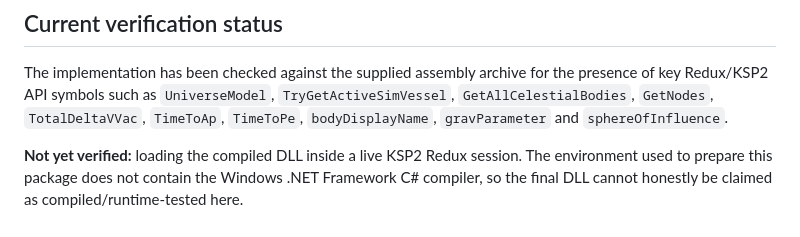
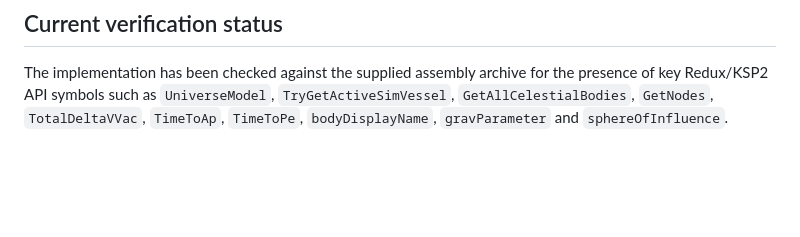
Before and after one commit to BlocDigital/KerbalistTelemetryBridge, a Markdown page: README.md, the part around the change. GitHub-like rendering; blank space fills up the shorter version.

```diff
--- a/README.md
+++ b/README.md
@@ -111,5 +111,3 @@ The script compiles `src\\*.cs`, writes `KerbalistTelemetryBridge.dll`, copies `
 ## Current verification status
 
 The implementation has been checked against the supplied assembly archive for the presence of key Redux/KSP2 API symbols such as `UniverseModel`, `TryGetActiveSimVessel`, `GetAllCelestialBodies`, `GetNodes`, `TotalDeltaVVac`, `TimeToAp`, `TimeToPe`, `bodyDisplayName`, `gravParameter` and `sphereOfInfluence`.
-
-**Not yet verified:** loading the compiled DLL inside a live KSP2 Redux session. The environment used to prepare this package does not contain the Windows .NET Framework C# compiler, so the final DLL cannot honestly be claimed as compiled/runtime-tested here.
```
